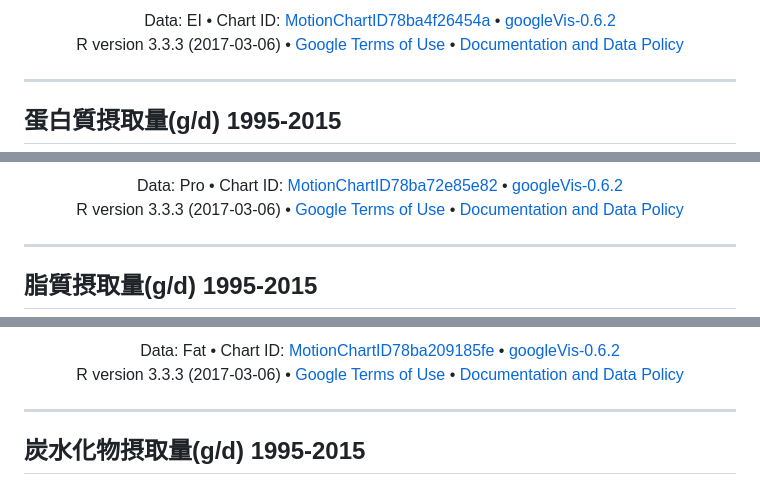
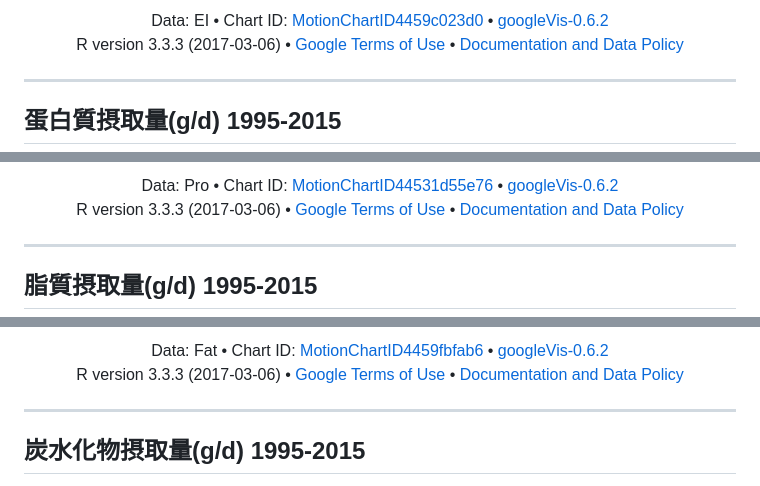
Before and after one commit to winterwang/slides417, a Markdown page: index.md, 3 parts joined by grey strips. Drawn GitHub-style.

```diff
--- a/index.md
+++ b/index.md
@@ -841,6 +881,6 @@ callbacks.shift()();
   style="width: 600; height: 500;">
 </div>
- <div><span>Data: EI &#8226; Chart ID: <a href="Chart_MotionChartID78ba4f26454a.html">MotionChartID78ba4f26454a</a> &#8226; <a href="https://github.com/mages/googleVis">googleVis-0.6.2</a></span><br />
+ <div><span>Data: EI &#8226; Chart ID: <a href="Chart_MotionChartID4459c023d0.html">MotionChartID4459c023d0</a> &#8226; <a href="https://github.com/mages/googleVis">googleVis-0.6.2</a></span><br />
 <!-- htmlFooter -->
 <span>
   R version 3.3.3 (2017-03-06)
@@ -860,7 +900,7 @@ callbacks.shift()();
   "http://www.w3.org/TR/xhtml1/DTD/xhtml1-strict.dtd">
 <html xmlns="http://www.w3.org/1999/xhtml">
 <head>
-<title>MotionChartID78ba72e85e82</title>
+<title>MotionChartID44531d55e76</title>
 <meta http-equiv="content-type" content="text/html;charset=utf-8" />
 <style type="text/css">
 body {
@@ -1277,6 +1317,6 @@ callbacks.shift()();
   style="width: 600; height: 500;">
 </div>
- <div><span>Data: Pro &#8226; Chart ID: <a href="Chart_MotionChartID78ba72e85e82.html">MotionChartID78ba72e85e82</a> &#8226; <a href="https://github.com/mages/googleVis">googleVis-0.6.2</a></span><br />
+ <div><span>Data: Pro &#8226; Chart ID: <a href="Chart_MotionChartID44531d55e76.html">MotionChartID44531d55e76</a> &#8226; <a href="https://github.com/mages/googleVis">googleVis-0.6.2</a></span><br />
 <!-- htmlFooter -->
 <span>
   R version 3.3.3 (2017-03-06)
@@ -1296,7 +1336,7 @@ callbacks.shift()();
   "http://www.w3.org/TR/xhtml1/DTD/xhtml1-strict.dtd">
 <html xmlns="http://www.w3.org/1999/xhtml">
 <head>
-<title>MotionChartID78ba209185fe</title>
+<title>MotionChartID4459fbfab6</title>
 <meta http-equiv="content-type" content="text/html;charset=utf-8" />
 <style type="text/css">
 body {
@@ -1713,6 +1753,6 @@ callbacks.shift()();
   style="width: 600; height: 500;">
 </div>
- <div><span>Data: Fat &#8226; Chart ID: <a href="Chart_MotionChartID78ba209185fe.html">MotionChartID78ba209185fe</a> &#8226; <a href="https://github.com/mages/googleVis">googleVis-0.6.2</a></span><br />
+ <div><span>Data: Fat &#8226; Chart ID: <a href="Chart_MotionChartID4459fbfab6.html">MotionChartID4459fbfab6</a> &#8226; <a href="https://github.com/mages/googleVis">googleVis-0.6.2</a></span><br />
 <!-- htmlFooter -->
 <span>
   R version 3.3.3 (2017-03-06)
@@ -1733,7 +1773,7 @@ callbacks.shift()();
   "http://www.w3.org/TR/xhtml1/DTD/xhtml1-strict.dtd">
 <html xmlns="http://www.w3.org/1999/xhtml">
 <head>
-<title>MotionChartID78ba310ba755</title>
+<title>MotionChartID44515c9eb08</title>
 <meta http-equiv="content-type" content="text/html;charset=utf-8" />
 <style type="text/css">
 body {
```
Also changed, not shown: other parts of index.md (+114 -74 lines), img/FFQ1.png (added), img/FFQ2.png (added), img/ffq.png (added), img/questionnaire7.png (added), img/questionnaire8.png (added), 3 other files.
